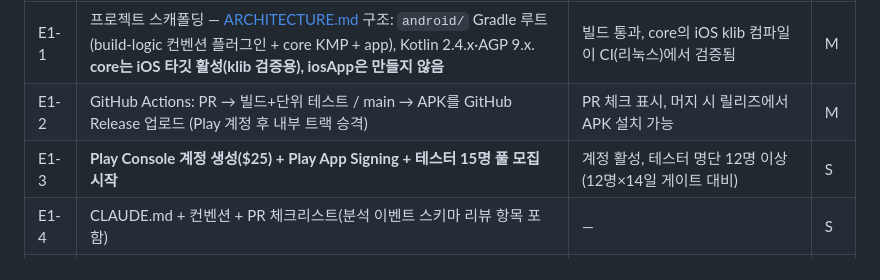
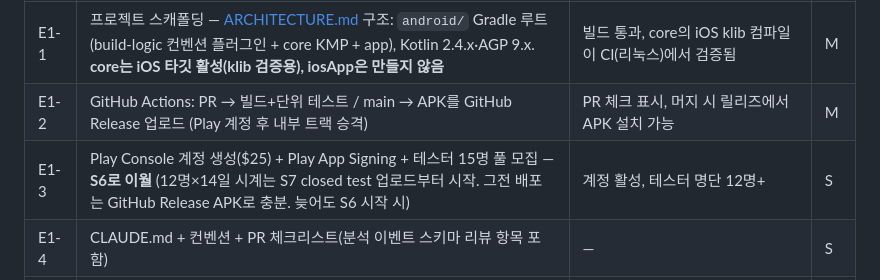
Before and after one commit to coldzero94/nexus, a Markdown page: docs/BACKLOG.md, the part around the change. GitHub-like rendering.

Commit message:
docs: Play 계정 생성을 S0→S6로 이월 — 14일 시계는 S7 closed test부터라 조기 생성 실익 없음

```diff
--- a/docs/BACKLOG.md
+++ b/docs/BACKLOG.md
@@ -22,7 +22,7 @@ E1 기반 → E2 Health Conn → E3 XP 엔진 → E4 캐릭터 → E5 메타게
 |---|---|---|---|
 | E1-1 | 프로젝트 스캐폴딩 — [ARCHITECTURE.md](./ARCHITECTURE.md) 구조: `android/` Gradle 루트(build-logic 컨벤션 플러그인 + core KMP + app), Kotlin 2.4.x·AGP 9.x. **core는 iOS 타깃 활성(klib 검증용), iosApp은 만들지 않음** | 빌드 통과, core의 iOS klib 컴파일이 CI(리눅스)에서 검증됨 | M |
 | E1-2 | GitHub Actions: PR → 빌드+단위 테스트 / main → APK를 GitHub Release 업로드 (Play 계정 후 내부 트랙 승격) | PR 체크 표시, 머지 시 릴리즈에서 APK 설치 가능 | M |
-| E1-3 | **Play Console 계정 생성($25) + Play App Signing + 테스터 15명 풀 모집 시작** | 계정 활성, 테스터 명단 12명 이상 (12명×14일 게이트 대비) | S |
+| E1-3 | Play Console 계정 생성($25) + Play App Signing + 테스터 15명 풀 모집 — **S6로 이월** (12명×14일 시계는 S7 closed test 업로드부터 시작. 그전 배포는 GitHub Release APK로 충분. 늦어도 S6 시작 시) | 계정 활성, 테스터 명단 12명+ | S |
 | E1-4 | CLAUDE.md + 컨벤션 + PR 체크리스트(분석 이벤트 스키마 리뷰 항목 포함) | — | S |
 | E1-5 | 디자인 토큰(컬러·타이포·스페이싱) + 임시 아이콘 | ui 모듈에 토큰, 하드코딩 금지 | S |
 | E1-6 | **[스파이크·치완 실기기]** 삼성헬스→Health Connect 실측: 도달 시간 분포, dataOrigin 실제 값, recordingMethod, HC 쓰기 권한 켜는 화면 캡처 | 결과가 이슈에 기록 — E2 필터·UX 설계의 입력 | M |
```
Also changed, not shown: docs/SPRINTS.md (+2 -2 lines), docs/STACK.md (+1 -1 lines).
